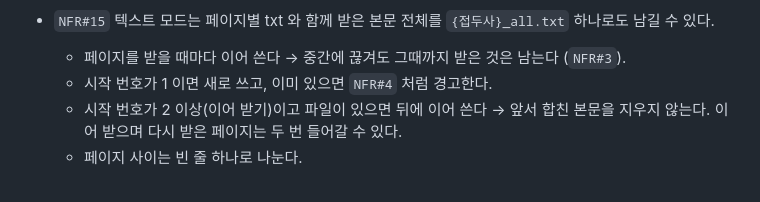
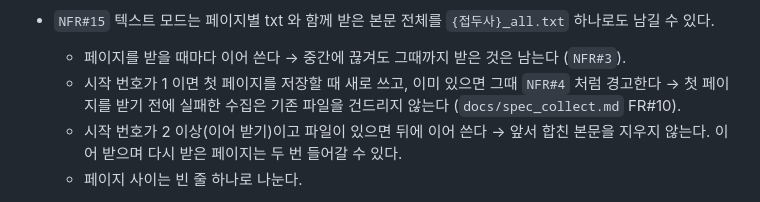
Before and after one commit to hwanyu365/ariadne, a Markdown page: docs/specification.md, the part around the change. GitHub-like rendering.

Commit message:
chore:[GH-97] NFR#15 에 합치기 파일을 새로 쓰는 시점을 적는다 (#102)
[ISSUE] https://github.com/hwanyu365/ariadne/issues/97
[DESC]
- docs/specification.md NFR#15: 시작 번호 1 이면 첫 페이지를 저장할 때 새로 쓰고 그때 경고 → 첫 페이지 전 실패는 기존 파일을 건드리지 않음 (FR#10 참조)
- 동작·TC 변경 없음

Co-Authored-By: Claude Opus 5.5 <noreply@anthropic.com>

```diff
--- a/docs/specification.md
+++ b/docs/specification.md
@@ -126,7 +126,7 @@
   - 셀렉터 문법이 틀리면 조용히 무시하지 않고 실패로 알린다.
 - `NFR#15` 텍스트 모드는 페이지별 txt 와 함께 받은 본문 전체를 `{접두사}_all.txt` 하나로도 남길 수 있다.
   - 페이지를 받을 때마다 이어 쓴다 → 중간에 끊겨도 그때까지 받은 것은 남는다 (`NFR#3`).
-  - 시작 번호가 1 이면 새로 쓰고, 이미 있으면 `NFR#4` 처럼 경고한다.
+  - 시작 번호가 1 이면 첫 페이지를 저장할 때 새로 쓰고, 이미 있으면 그때 `NFR#4` 처럼 경고한다 → 첫 페이지를 받기 전에 실패한 수집은 기존 파일을 건드리지 않는다 (`docs/spec_collect.md` FR#10).
   - 시작 번호가 2 이상(이어 받기)이고 파일이 있으면 뒤에 이어 쓴다 → 앞서 합친 본문을 지우지 않는다. 이어 받으며 다시 받은 페이지는 두 번 들어갈 수 있다.
   - 페이지 사이는 빈 줄 하나로 나눈다.
 - `NFR#16` 수집이 끝났을 때 앱 창이 포커스를 갖고 있지 않으면 OS 알림으로 결과(완료·실패·중지, 받은 페이지 수)를 알린다.
```
